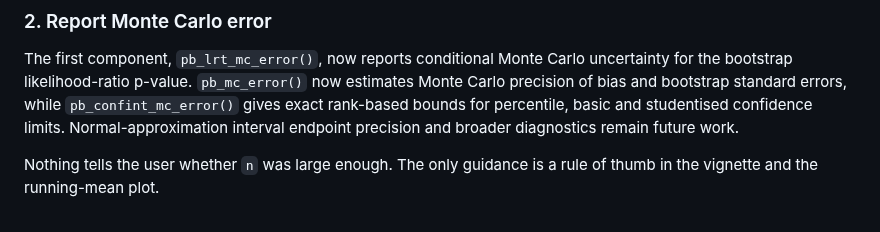
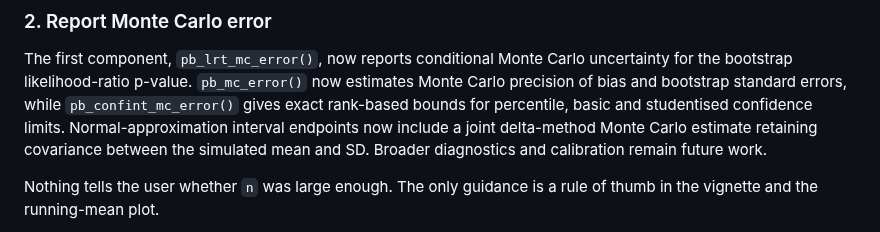
Before and after one commit to DiogoRibeiro7/parametricboot, a Markdown page: roadmap.md, the part around the change. GitHub-like rendering.

Commit message:
test/docs: validate normal-bootstrap endpoint MC precision

```diff
--- a/roadmap.md
+++ b/roadmap.md
@@ -63,8 +63,9 @@ The first component, `pb_lrt_mc_error()`, now reports conditional
 Monte Carlo uncertainty for the bootstrap likelihood-ratio p-value.
 `pb_mc_error()` now estimates Monte Carlo precision of bias and bootstrap
 standard errors, while `pb_confint_mc_error()` gives exact rank-based bounds
-for percentile, basic and studentised confidence limits. Normal-approximation
-interval endpoint precision and broader diagnostics remain future work.
+for percentile, basic and studentised confidence limits. Normal-approximation interval endpoints now include a joint delta-method
+Monte Carlo estimate retaining covariance between the simulated mean and SD.
+Broader diagnostics and calibration remain future work.
 
 Nothing tells the user whether `n` was large enough. The only guidance is a
 rule of thumb in the vignette and the running-mean plot.
```
